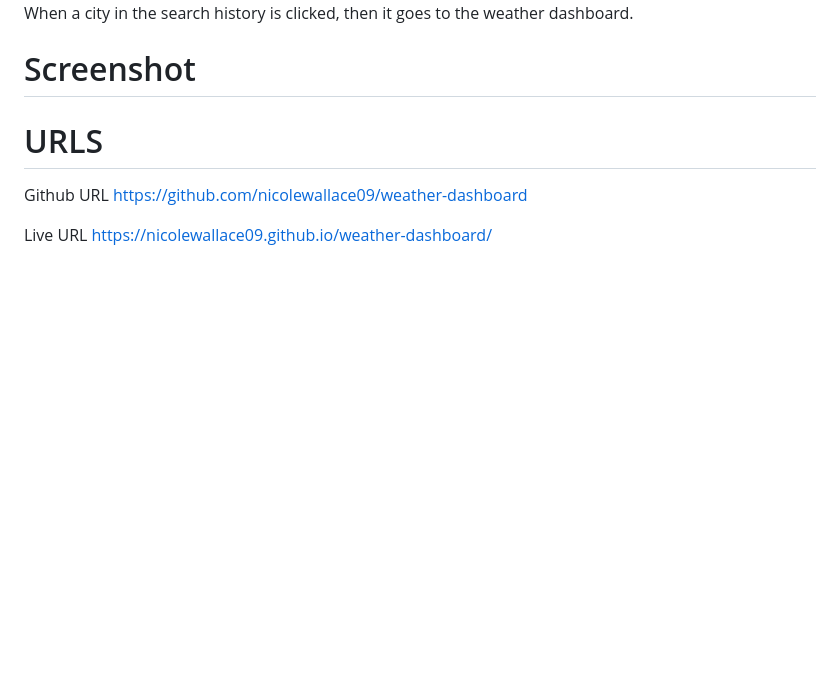
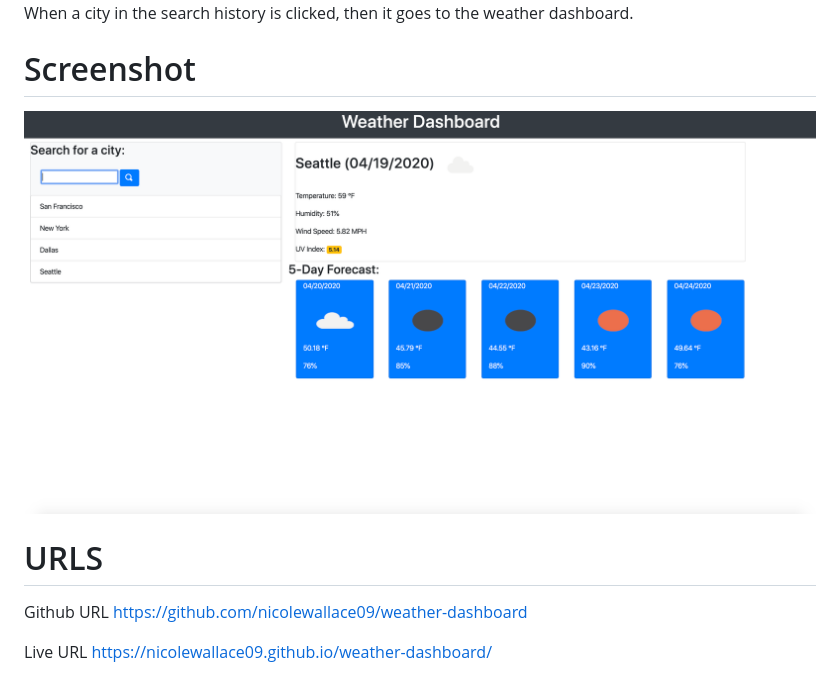
Before and after one commit to nicolewallace09/weather-dashboard, a Markdown page: README.md, the part around the change. GitHub-like rendering; pictures changed too: assets/images/weather-img.png (added); blank space fills up the shorter version.

```diff
--- a/README.md
+++ b/README.md
@@ -10,6 +10,7 @@ When viewing future weather conditions, there is a 5-day forecast that displays
 When a city in the search history is clicked, then it goes to the weather dashboard.<br>
 
 # Screenshot
+<img src="assets/images/weather-img.png">
 
 # URLS
 Github URL
```
